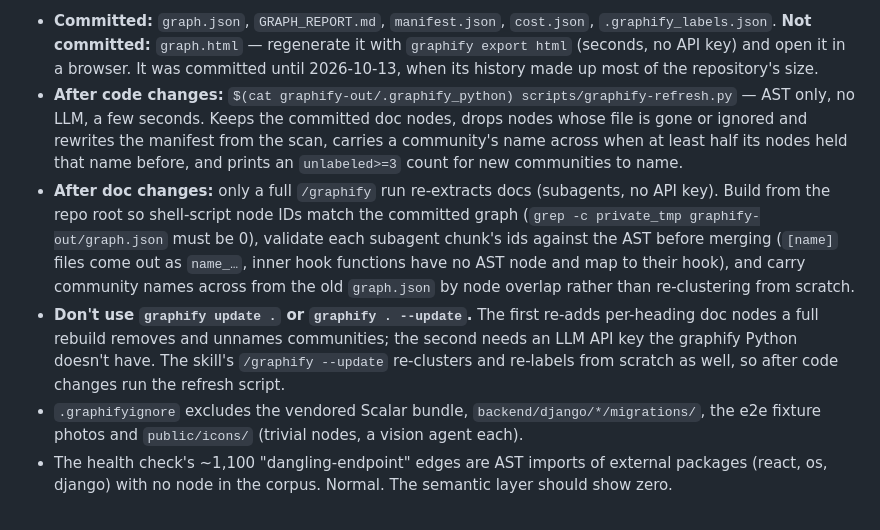
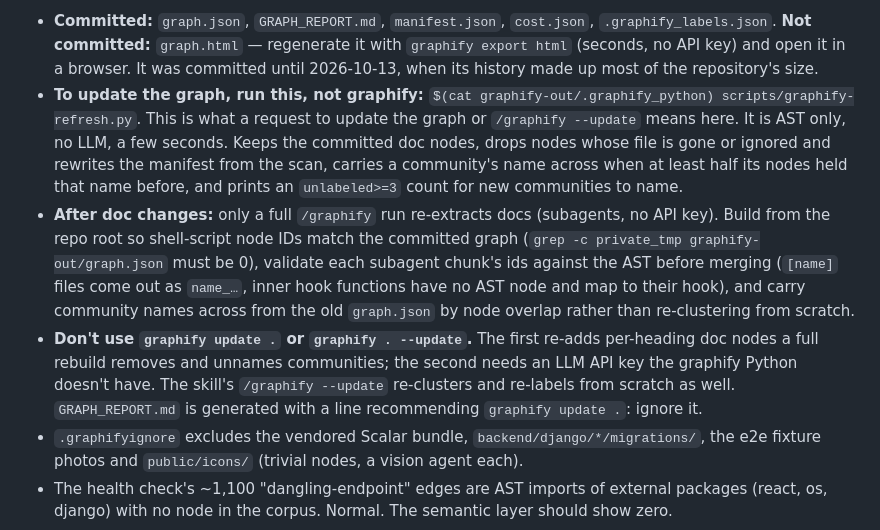
Before and after one commit to printo/product-editor, a Markdown page: CLAUDE.md, the part around the change. Drawn GitHub-style.

Commit message:
docs(claude): update the graph with the refresh script, not graphify
A request to update the graph, or /graphify --update, now means running
scripts/graphify-refresh.py. Graphify's own update re-clusters and would
undo the community names.

Also say to ignore the line GRAPH_REPORT.md generates recommending
`graphify update .`.

Co-Authored-By: Claude Opus 5.5 <noreply@anthropic.com>

```diff
--- a/CLAUDE.md
+++ b/CLAUDE.md
@@ -39,9 +39,9 @@ graphify explain "render_canvas_task"
 Rules for maintaining it:
 
 - **Committed:** `graph.json`, `GRAPH_REPORT.md`, `manifest.json`, `cost.json`, `.graphify_labels.json`. **Not committed:** `graph.html` — regenerate it with `graphify export html` (seconds, no API key) and open it in a browser. It was committed until 2026-10-13, when its history made up most of the repository's size.
-- **After code changes:** `$(cat graphify-out/.graphify_python) scripts/graphify-refresh.py` — AST only, no LLM, a few seconds. Keeps the committed doc nodes, drops nodes whose file is gone or ignored and rewrites the manifest from the scan, carries a community's name across when at least half its nodes held that name before, and prints an `unlabeled>=3` count for new communities to name.
+- **To update the graph, run this, not graphify:** `$(cat graphify-out/.graphify_python) scripts/graphify-refresh.py`. This is what a request to update the graph or `/graphify --update` means here. It is AST only, no LLM, a few seconds. Keeps the committed doc nodes, drops nodes whose file is gone or ignored and rewrites the manifest from the scan, carries a community's name across when at least half its nodes held that name before, and prints an `unlabeled>=3` count for new communities to name.
 - **After doc changes:** only a full `/graphify` run re-extracts docs (subagents, no API key). Build from the repo root so shell-script node IDs match the committed graph (`grep -c private_tmp graphify-out/graph.json` must be 0), validate each subagent chunk's ids against the AST before merging (`[name]` files come out as `name_…`, inner hook functions have no AST node and map to their hook), and carry community names across from the old `graph.json` by node overlap rather than re-clustering from scratch.
-- **Don't use `graphify update .` or `graphify . --update`.** The first re-adds per-heading doc nodes a full rebuild removes and unnames communities; the second needs an LLM API key the graphify Python doesn't have. The skill's `/graphify --update` re-clusters and re-labels from scratch as well, so after code changes run the refresh script.
+- **Don't use `graphify update .` or `graphify . --update`.** The first re-adds per-heading doc nodes a full rebuild removes and unnames communities; the second needs an LLM API key the graphify Python doesn't have. The skill's `/graphify --update` re-clusters and re-labels from scratch as well. `GRAPH_REPORT.md` is generated with a line recommending `graphify update .`: ignore it.
 - `.graphifyignore` excludes the vendored Scalar bundle, `backend/django/*/migrations/`, the e2e fixture photos and `public/icons/` (trivial nodes, a vision agent each).
 - The health check's ~1,100 "dangling-endpoint" edges are AST imports of external packages (react, os, django) with no node in the corpus. Normal. The semantic layer should show zero.
 
```
